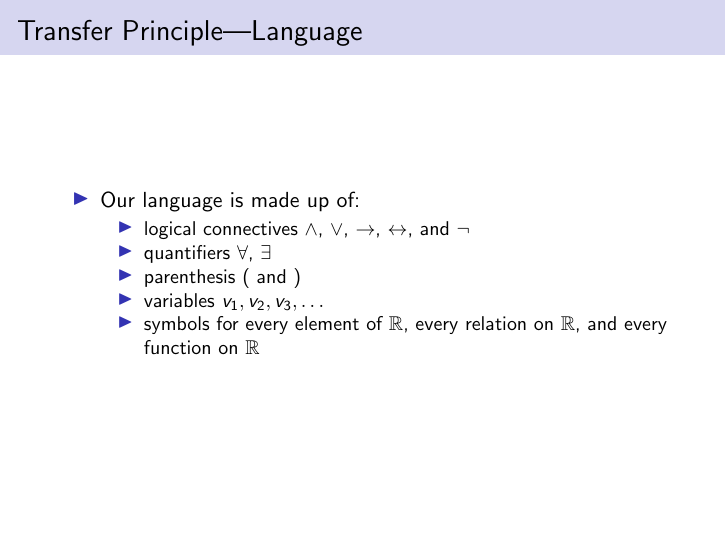
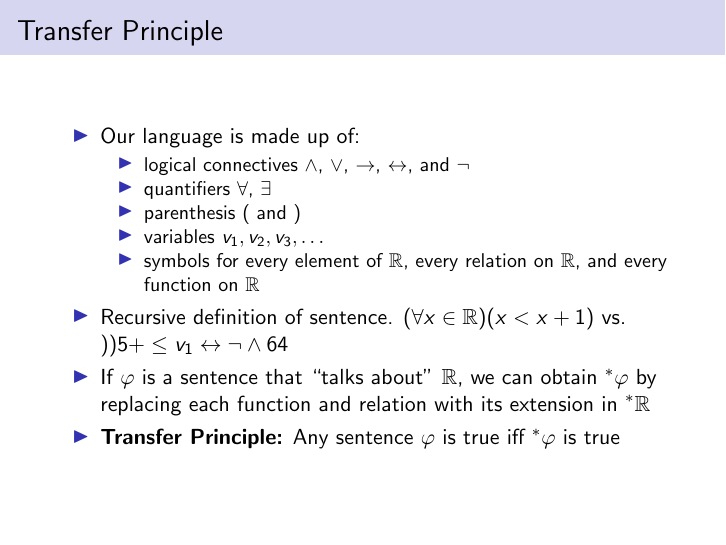
Before and after one commit to paulschulzee/Undergrad_Math_Thesis, LaTeX slides (Honors_Pres/Slides/Honors_Pres_Slides.tex): page 6 of 10 before the commit and page 6 of 11 after it. Compiled offline with pdfLaTeX.

Commit message:
aaaaaaaaa

```diff
--- a/Honors_Pres/Slides/Honors_Pres_Slides.tex
+++ b/Honors_Pres/Slides/Honors_Pres_Slides.tex
@@ -241,7 +241,7 @@ $\langle r_1, r_2, r_3, \ldots \rangle \leq \langle s_1, s_2, s_3, \ldots \rangl
 \end{itemize}
 \end{frame}
 
-\begin{frame}{Transfer Principle---Language}
+\begin{frame}{Transfer Principle}
 \begin{itemize}
 \item Our language is made up of:
 	\begin{itemize}
@@ -251,7 +251,14 @@ $\langle r_1, r_2, r_3, \ldots \rangle \leq \langle s_1, s_2, s_3, \ldots \rangl
 	\item variables $v_1, v_2, v_3, \ldots$
 	\item symbols for every element of $\reals$, every relation on $\reals$, and every function on $\reals$
 	\end{itemize}
+\item Recursive definition of sentence. $(\forall x \in \reals)(x < x + 1)$ vs. $))5+\leq v_1 \leftrightarrow \neg \land 64$
+\item If $\varphi$ is a sentence that ``talks about'' $\reals$, we can obtain $\hr{\varphi}$ by replacing each function and relation with its extension in $\hreals$
+\item \textbf{Transfer Principle:} Any sentence $\varphi$ is true iff $\hr{\varphi}$ is true
 \end{itemize}
+\end{frame}
+
+\begin{frame}{Infinitesimals}
+
 \end{frame}
 
 
```
Also changed, not shown: Honors_Pres/Slides/Honors_Pres_Slides.pdf, 4 other files.
